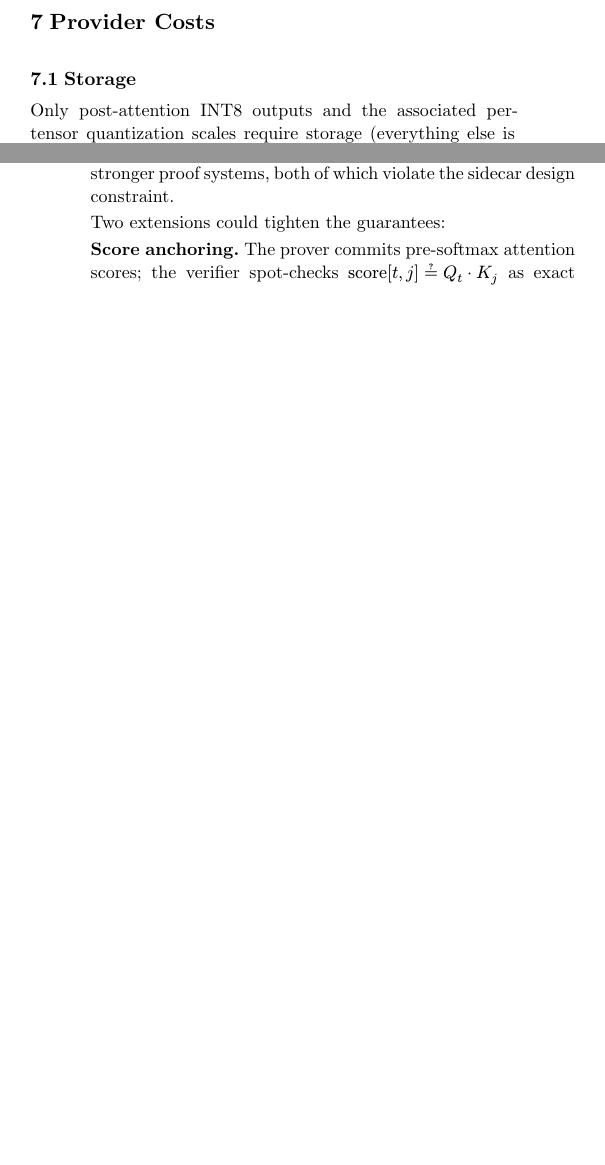
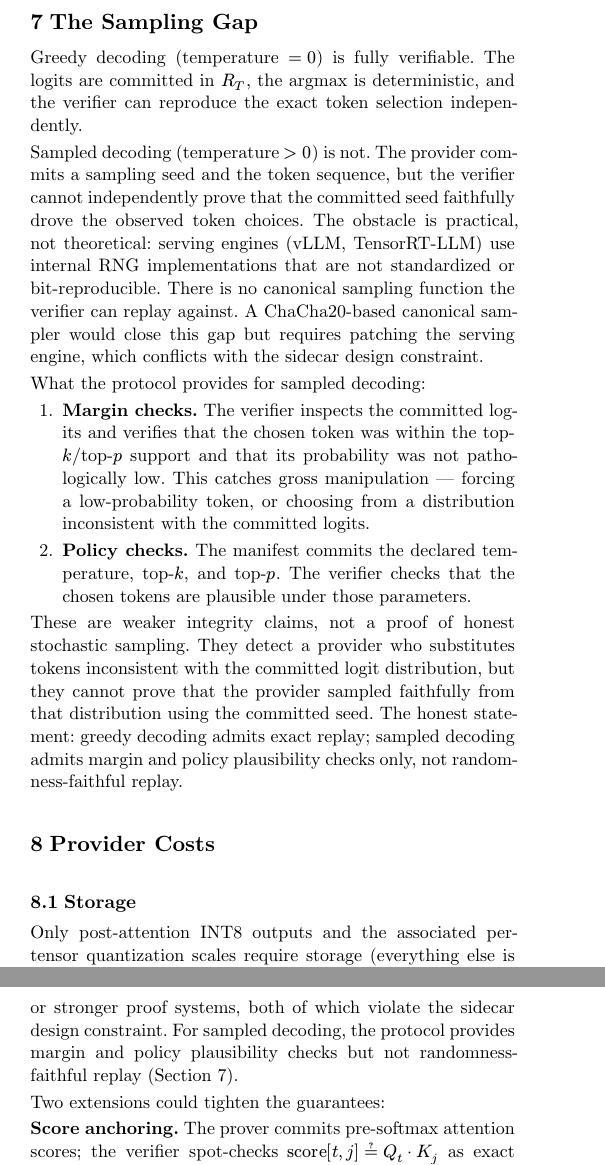
Before and after one commit to lambdaclass/CommitLLM, a Typst document (paper/main.typ): two parts of the columns of pages 5 and 6 of 6 before the commit and two parts of the columns of pages 5 and 6 of 7 after it, joined at a grey line, cut at the place of the change, the shorter picture padded with empty space. Compiled offline with Typst 0.15.

Commit message:
Add sampling gap section to paper, clarify weight_hash is not R_W
- Add §The Sampling Gap to paper/main.typ: greedy = exact replay,
  sampled = margin/policy plausibility only. Reference from §Limitations.
- Clarify weight_hash docstring: heuristic runtime fingerprint, not
  the paper's R_W (full weight Merkle root). TODO for proper R_W.

```diff
--- a/paper/main.typ
+++ b/paper/main.typ
@@ -384,6 +384,20 @@ The remaining adversarial freedom comes from two sources:
 
 + *Statistical KV anchoring.* The prefix $K$, $V$ values used in attention replay are commitment-verified (they match $R_"KV"$) but only statistically anchored to real computation via sampled shell checks. Unsampled prefix positions are not independently verified, so the replay proves consistency with the _committed_ prefix, not necessarily with the true execution at every earlier token.
 
+= The Sampling Gap <sec-sampling-gap>
+
+Greedy decoding (temperature $= 0$) is fully verifiable. The logits are committed in $R_T$, the argmax is deterministic, and the verifier can reproduce the exact token selection independently.
+
+Sampled decoding (temperature $> 0$) is not. The provider commits a sampling seed and the token sequence, but the verifier cannot independently prove that the committed seed faithfully drove the observed token choices. The obstacle is practical, not theoretical: serving engines (vLLM, TensorRT-LLM) use internal RNG implementations that are not standardized or bit-reproducible. There is no canonical sampling function the verifier can replay against. A ChaCha20-based canonical sampler would close this gap but requires patching the serving engine, which conflicts with the sidecar design constraint.
+
+What the protocol provides for sampled decoding:
+
++ *Margin checks.* The verifier inspects the committed logits and verifies that the chosen token was within the top-$k$/top-$p$ support and that its probability was not pathologically low. This catches gross manipulation --- forcing a low-probability token, or choosing from a distribution inconsistent with the committed logits.
+
++ *Policy checks.* The manifest commits the declared temperature, top-$k$, and top-$p$. The verifier checks that the chosen tokens are plausible under those parameters.
+
+These are weaker integrity claims, not a proof of honest stochastic sampling. They detect a provider who substitutes tokens inconsistent with the committed logit distribution, but they cannot prove that the provider sampled faithfully from that distribution using the committed seed. The honest statement: greedy decoding admits exact replay; sampled decoding admits margin and policy plausibility checks only, not randomness-faithful replay.
+
 = Provider Costs
 
 == Storage
@@ -435,7 +449,7 @@ Trusted execution environments (TEEs) and remote attestation provide another alt
 
 = Limitations and Extensions
 
-The protocol's practical viability rests on two open empirical questions: the width of the requantization corridor (which bounds the attention gap) and whether storage and bandwidth costs are acceptable to providers at scale. Closing the attention gap entirely would require deterministic attention kernels or stronger proof systems, both of which violate the sidecar design constraint.
+The protocol's practical viability rests on two open empirical questions: the width of the requantization corridor (which bounds the attention gap) and whether storage and bandwidth costs are acceptable to providers at scale. Closing the attention gap entirely would require deterministic attention kernels or stronger proof systems, both of which violate the sidecar design constraint. For sampled decoding, the protocol provides margin and policy plausibility checks but not randomness-faithful replay (@sec-sampling-gap).
 
 Two extensions could tighten the guarantees:
 
```
Also changed, not shown: 1 other file.
